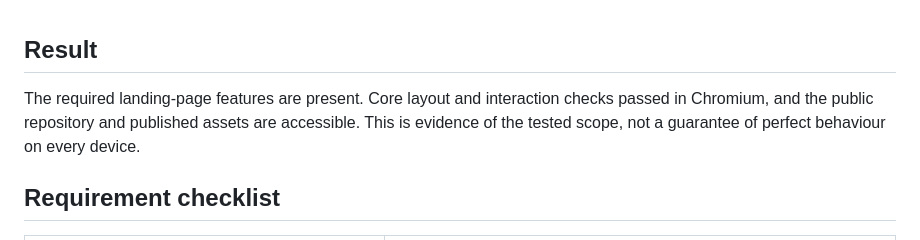
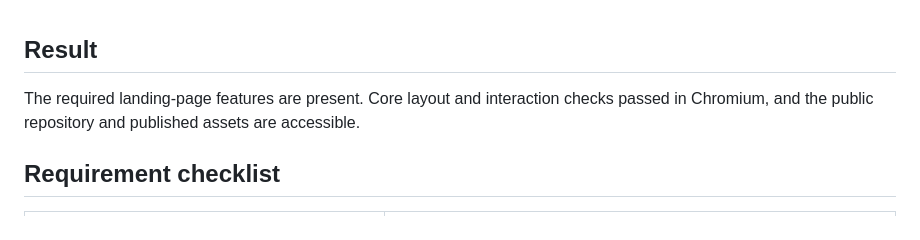
Before and after one commit to thebossman-tech/landing-page-project, a Markdown page: QA.md, the part around the change. GitHub-like rendering.

```diff
--- a/QA.md
+++ b/QA.md
@@ -2,7 +2,7 @@
 
 ## Result
 
-The required landing-page features are present. Core layout and interaction checks passed in Chromium, and the public repository and published assets are accessible. This is evidence of the tested scope, not a guarantee of perfect behaviour on every device.
+The required landing-page features are present. Core layout and interaction checks passed in Chromium, and the public repository and published assets are accessible.
 
 ## Requirement checklist
 
```
